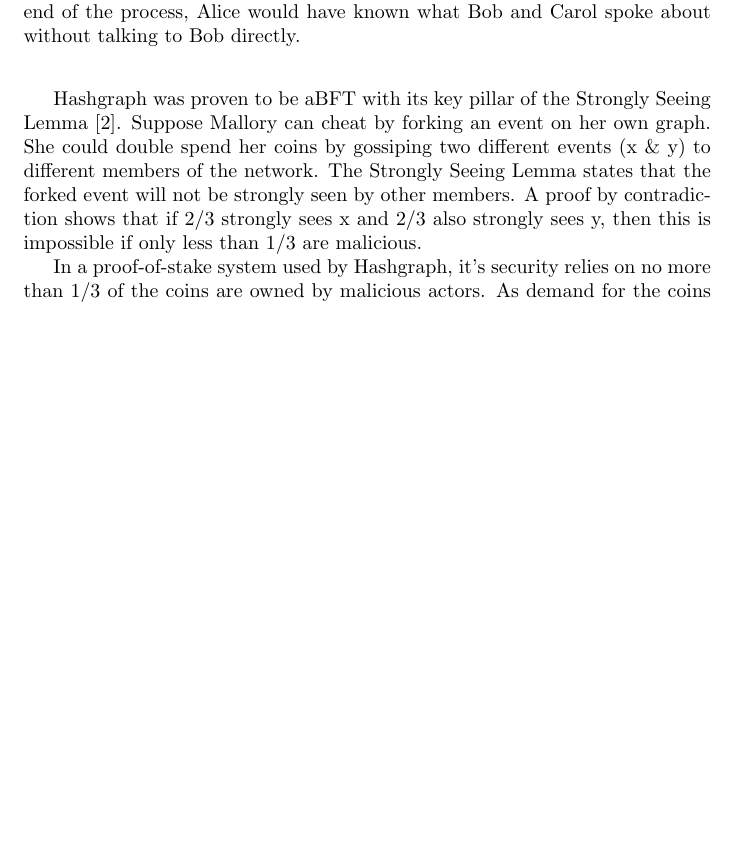
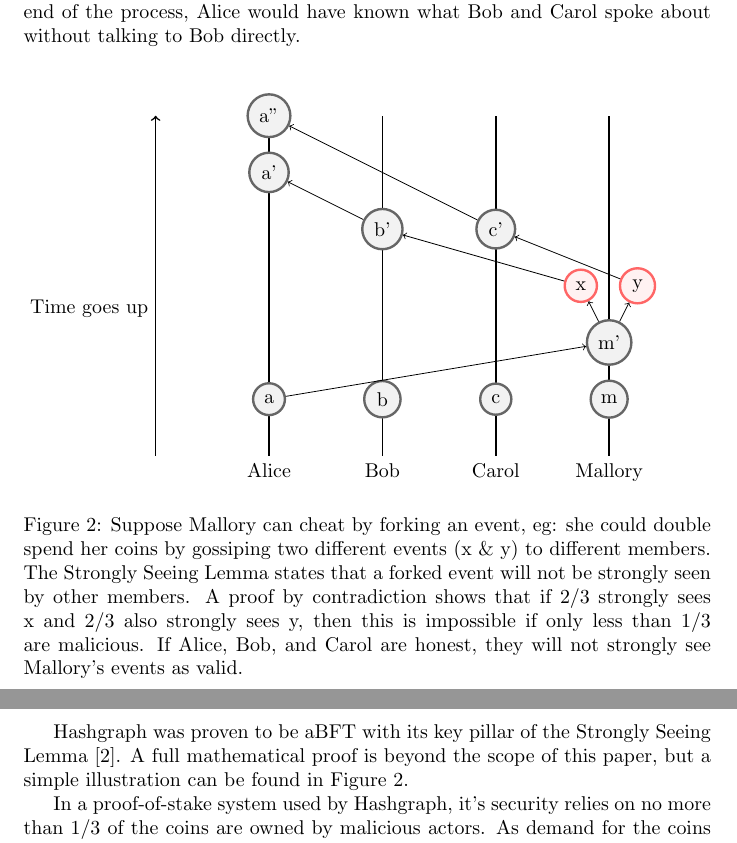
Before and after one commit to mrJTY/papers, a LaTeX problem sheet (comp6451-cryptocurrency-and-dlt/hashgraph-research-assignment.tex, which reads comp6451-cryptocurrency-and-dlt/chapters/02-description.tex, comp6451-cryptocurrency-and-dlt/figures/cheating.tex): part of page 2 of 3 before the commit and two parts of pages 2 and 3 of 3 after it, the two joined at a grey line, cut so that both start at the same text, the shorter picture padded with empty space. Compiled offline with pdfLaTeX.

Commit message:
cheating example

```diff
--- a/comp6451-cryptocurrency-and-dlt/chapters/02-description.tex
+++ b/comp6451-cryptocurrency-and-dlt/chapters/02-description.tex
@@ -7,7 +7,8 @@
 
 To achieve consensus, first consider the Byzantine Generals Problem \cite{shostak1982byzantine}, the tale of three generals that need consensus whether to attack or not. Consensus cannot be reached if 1/3 or more are malicious. Asynchonous adds another layer of complexity where messages may get lost or altered, similar to the real internet with firewalls and DDoS attacks.
 
-Hashgraph was proven to be aBFT with its key pillar of the Strongly Seeing Lemma \cite{baird2016}. Suppose Mallory can cheat by forking an event on her own graph. She could double spend her coins by gossiping two different events (x \& y) to different members of the network. The Strongly Seeing Lemma states that the forked event will not be strongly seen by other members. A proof by contradiction shows that if 2/3 strongly sees x and 2/3 also strongly sees y, then this is impossible if only less than 1/3 are malicious.
+\input{comp6451-cryptocurrency-and-dlt/figures/cheating.tex}
+Hashgraph was proven to be aBFT with its key pillar of the Strongly Seeing Lemma \cite{baird2016}. A full mathematical proof is beyond the scope of this paper, but a simple illustration can be found in Figure \ref{fig:cheating}.
 
 In a proof-of-stake system used by Hashgraph, it's security relies on no more than 1/3 of the coins are owned by malicious actors. As demand for the coins rise, it will be harder to corner a market because price will increase with a limited supply.
 % To prove how it works, let us define what strongly seeing an event means.
--- /dev/null
+++ b/comp6451-cryptocurrency-and-dlt/figures/cheating.tex
@@ -0,0 +1,51 @@
+\begin{figure}
+    \begin{tikzpicture}[
+        roundnode/.style={circle, draw=black!60, fill=black!5, very thick},
+        rednode/.style={circle, draw=red!60, fill=red!5, very thick},
+        ]
+        \draw[thick,->] (0,0) -- (0,2.6) node[anchor=east] {Time goes up} -- (0,6);
+        \draw[thick] (2,0) node[anchor=north] {Alice} -- (2,6);
+        \draw[thick] (4,0) node[anchor=north] {Bob} -- (4,6);
+        \draw[thick] (6,0) node[anchor=north] {Carol} -- (6,6);
+        \draw[thick] (8,0) node[anchor=north] {Mallory} -- (8,6);
+
+        % Nodes
+        \node[roundnode] (a1) at (2,1) {a};
+        \node[roundnode] (b1) at (4,1) {b};
+        \node[roundnode] (c1) at (6,1) {c};
+
+        \node[roundnode] (b4) at (4,4) {b'};
+        \node[roundnode] (c4) at (6,4) {c'};
+
+        % Nodes
+        \node[roundnode] (m0) at (8,1) {m};
+        \node[roundnode] (m1) at (8,2) {m'};
+        \node[rednode] (m21) at (7.5, 3) {x};
+        \node[rednode] (m22) at (8.5, 3) {y};
+
+        % Alice talks to Malory
+        \draw[->] (a1) -- (m1);
+
+        % Malory cheats
+        \draw[->] (m1) -- (m21);
+        \draw[->] (m1) -- (m22);
+
+        % Mallory talks to Bob and Carol
+        \draw[->] (m21) -- (b4);
+        \draw[->] (m22) -- (c4);
+
+
+        \node[roundnode] (a5) at (2,5) {a'};
+        \node[roundnode] (a6) at (2,6) {a''};
+        \draw[->] (b4) -- (a5);
+        \draw[->] (c4) -- (a6);
+
+
+    \end{tikzpicture}
+
+    \label{fig:cheating}
+    \caption{
+        Suppose Mallory can cheat by forking an event, eg:
+        she could double spend her coins by gossiping two different events (x \& y) to different members. The Strongly Seeing Lemma states that a forked event will not be strongly seen by other members. A proof by contradiction shows that if 2/3 strongly sees x and 2/3 also strongly sees y, then this is impossible if only less than 1/3 are malicious. If Alice, Bob, and Carol are honest, they will not strongly see Mallory's events as valid.
+    }
+\end{figure}
```
Also changed, not shown: comp6451-cryptocurrency-and-dlt/figures/foo.tex (deleted, +0 -29 lines), comp6451-cryptocurrency-and-dlt/figures/hashgraph.tex (+5 -5 lines), comp6451-cryptocurrency-and-dlt/chapters/02-description.tex (2 more changed lines).
